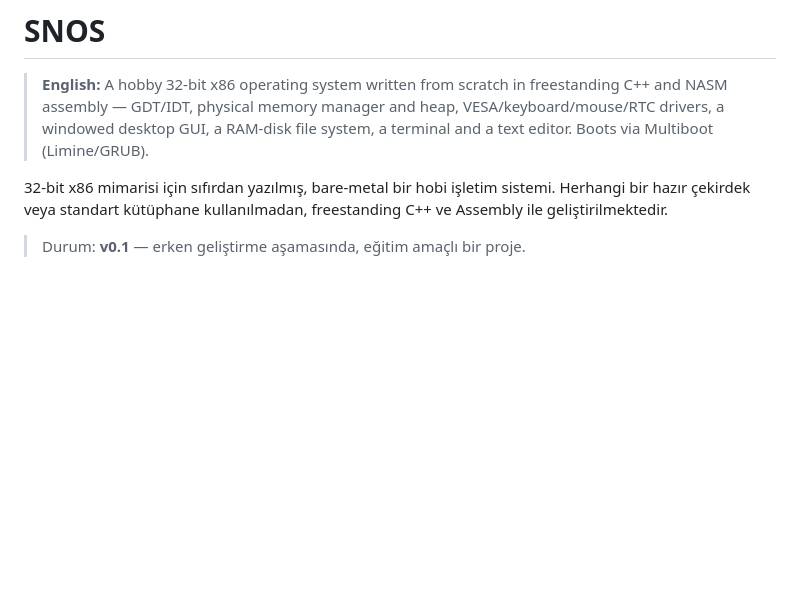
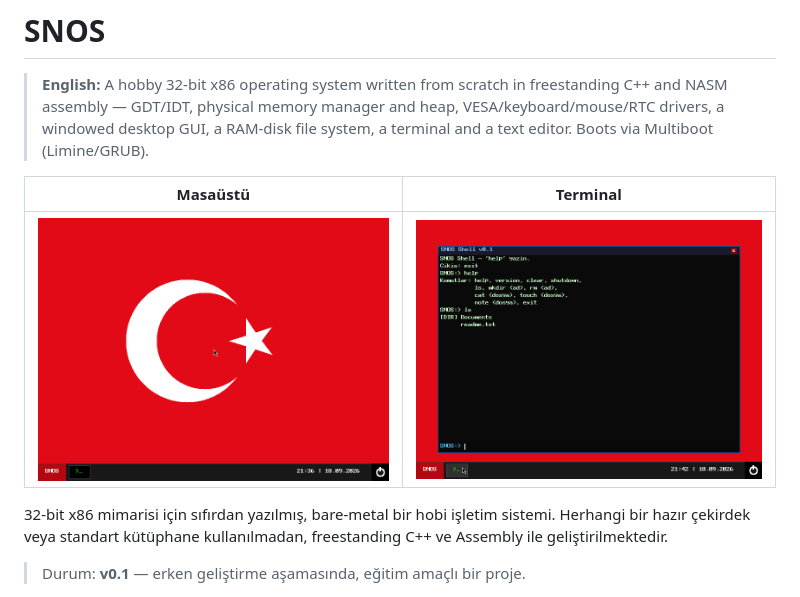
Before and after one commit to SelamiKalay/SNOS, a Markdown page: README.md, the part around the change. GitHub-like rendering; pictures changed too: docs/masaustu.png (added), docs/terminal.png (added); blank space fills up the shorter version.

Commit message:
README: ekran görüntüleri eklendi

```diff
--- a/README.md
+++ b/README.md
@@ -1,6 +1,10 @@
 # SNOS
 
 > **English:** A hobby 32-bit x86 operating system written from scratch in freestanding C++ and NASM assembly — GDT/IDT, physical memory manager and heap, VESA/keyboard/mouse/RTC drivers, a windowed desktop GUI, a RAM-disk file system, a terminal and a text editor. Boots via Multiboot (Limine/GRUB).
+
+| Masaüstü | Terminal |
+|---|---|
+| ![SNOS masaüstü](docs/masaustu.png) | ![SNOS terminali](docs/terminal.png) |
 
 32-bit x86 mimarisi için sıfırdan yazılmış, bare-metal bir hobi işletim sistemi.
 Herhangi bir hazır çekirdek veya standart kütüphane kullanılmadan, freestanding
```
